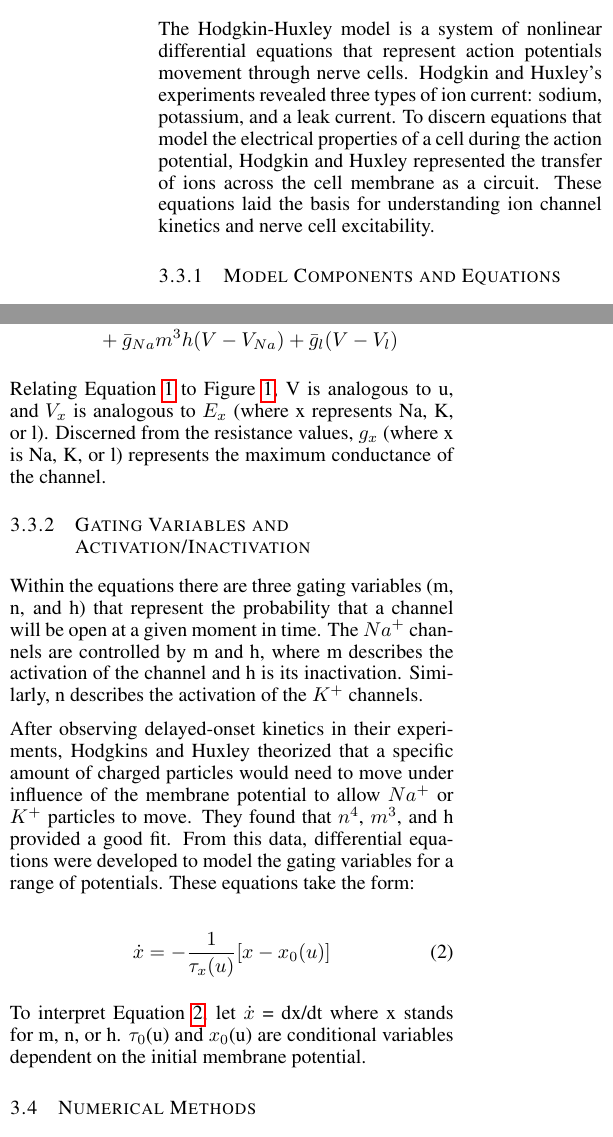
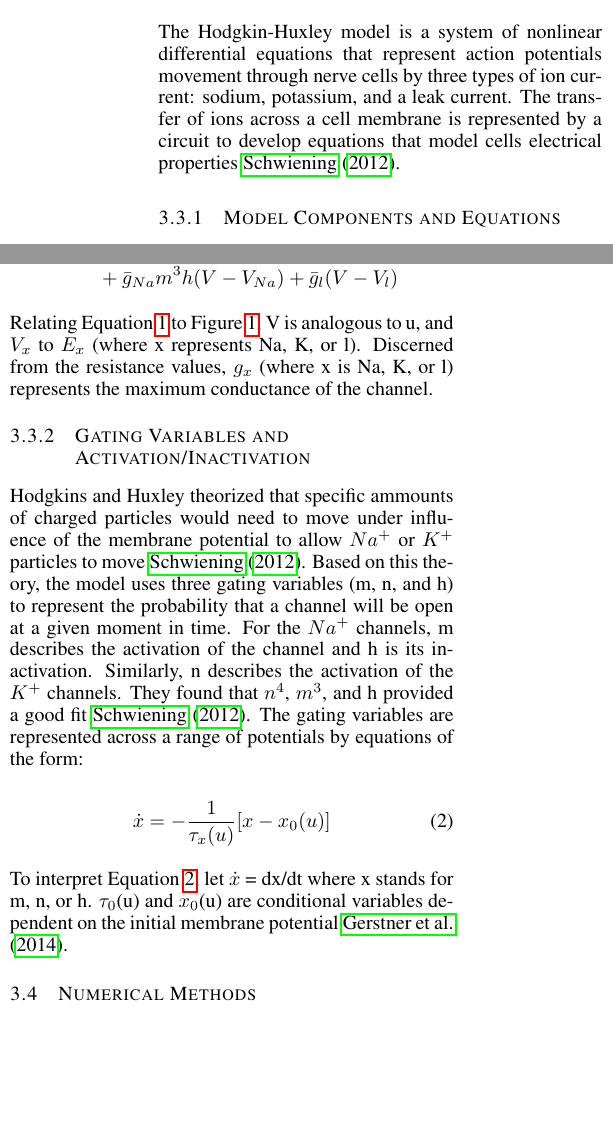
Before and after one commit to PeterL-Engineering/MAT292_Ordinary_Differential_Equations, a LaTeX document (Proposal/MAT292_Proposal.tex): two parts of the columns of page 2 of 6, joined at a grey line, cut so that both start at the same text, the shorter picture padded with empty space. Compiled offline with pdfLaTeX.

Commit message:
"Shortened Section and Added citations"

```diff
--- a/Proposal/MAT292_Proposal.tex
+++ b/Proposal/MAT292_Proposal.tex
@@ -129,10 +129,8 @@ This electrical bi-stability of depolarization to repolarization is an important
 \subsection{Hodgkin-Huxley Equations}
 \label{subsec:hodgekin_huxley}
 
-The Hodgkin-Huxley model is a system of nonlinear differential equations that represent action potentials movement through nerve cells.
-Hodgkin and Huxley’s experiments revealed three types of ion current: sodium, potassium, and a leak current.
-To discern equations that model the electrical properties of a cell during the action potential, Hodgkin and Huxley represented the transfer of ions across the cell membrane as a circuit.
-These equations laid the basis for understanding ion channel kinetics and nerve cell excitability.
+The Hodgkin-Huxley model is a system of nonlinear differential equations that represent action potentials movement through nerve cells by three types of ion current: sodium, potassium, and a leak current.
+The transfer of ions across a cell membrane is represented by a circuit to develop equations that model cells electrical properties \cite{Schwiening2012}.
 
 \subsubsection{Model Components and Equations}
 \label{subsubsec:hh_equations}
@@ -153,26 +150,24 @@ These components are combined according to the circuit in Figure~\ref{fig:ion_ci
     \label{eq:ion_current}
 \end{dmath}
 
-Relating Equation~\ref{eq:ion_current} to Figure~\ref{fig:ion_circuit}, V is analogous to u, and $V_x$ is analogous to $E_x$ (where x represents Na, K, or l). Discerned from the resistance values, $g_x$ (where x is Na, K, or l) represents the maximum conductance of the channel.
+Relating Equation~\ref{eq:ion_current} to Figure~\ref{fig:ion_circuit}, V is analogous to u, and $V_x$ to $E_x$ (where x represents Na, K, or l). Discerned from the resistance values, $g_x$ (where x is Na, K, or l) represents the maximum conductance of the channel.
 
 \subsubsection{Gating Variables and Activation/Inactivation}
 \label{subsubsec:gating_variables}
 
-Within the equations there are three gating variables (m, n, and h) that represent the probability that a channel will be open at a given moment in time.
-The $Na^+$ channels are controlled by m and h, where m describes the activation of the channel and h is its inactivation.
+Hodgkins and Huxley theorized that specific ammounts of charged particles would need to move under influence of the membrane potential to allow $Na^+$ or $K^+$ particles to move \cite{Schwiening2012}.
+Based on this theory, the model uses three gating variables (m, n, and h) to represent the probability that a channel will be open at a given moment in time.
+For the $Na^+$ channels, m describes the activation of the channel and h is its inactivation.
 Similarly, n describes the activation of the $K^+$ channels.
-
-After observing delayed-onset kinetics in their experiments, Hodgkins and Huxley theorized that a specific amount of charged particles would need to move under influence of the membrane potential to allow $Na^+$ or $K^+$ particles to move.
- They found that $n^4$, $m^3$, and h provided a good fit.
-From this data, differential equations were developed to model the gating variables for a range of potentials.
-These equations take the form:
+They found that $n^4$, $m^3$, and h provided a good fit \cite{Schwiening2012}.
+The gating variables are represented across a range of potentials by equations of the form:
 
 \begin{dmath}
     \dot{x} = -\frac{1}{\tau_{x}(u)}[x - x_{0}(u)]
     \label{eq:gating_variables}
 \end{dmath}
 
-To interpret Equation~\ref{eq:gating_variables}, let $\dot{x}$ = dx/dt where x stands for m, n, or h. $\tau_0$(u) and $x_0$(u) are conditional variables dependent on the initial membrane potential.
+To interpret Equation~\ref{eq:gating_variables}, let $\dot{x}$ = dx/dt where x stands for m, n, or h. $\tau_0$(u) and $x_0$(u) are conditional variables dependent on the initial membrane potential \cite{Gerstner2014}.
 
 \subsection{Numerical Methods}
 \label{subsec:numerical_methods}
```
Also changed, not shown: Proposal/MAT292_Proposal_Ref.bib (+21 -0 lines), Proposal/MAT292_Proposal.pdf, Proposal/MAT292_Proposal.tex (5 more changed lines), 1 other file.
